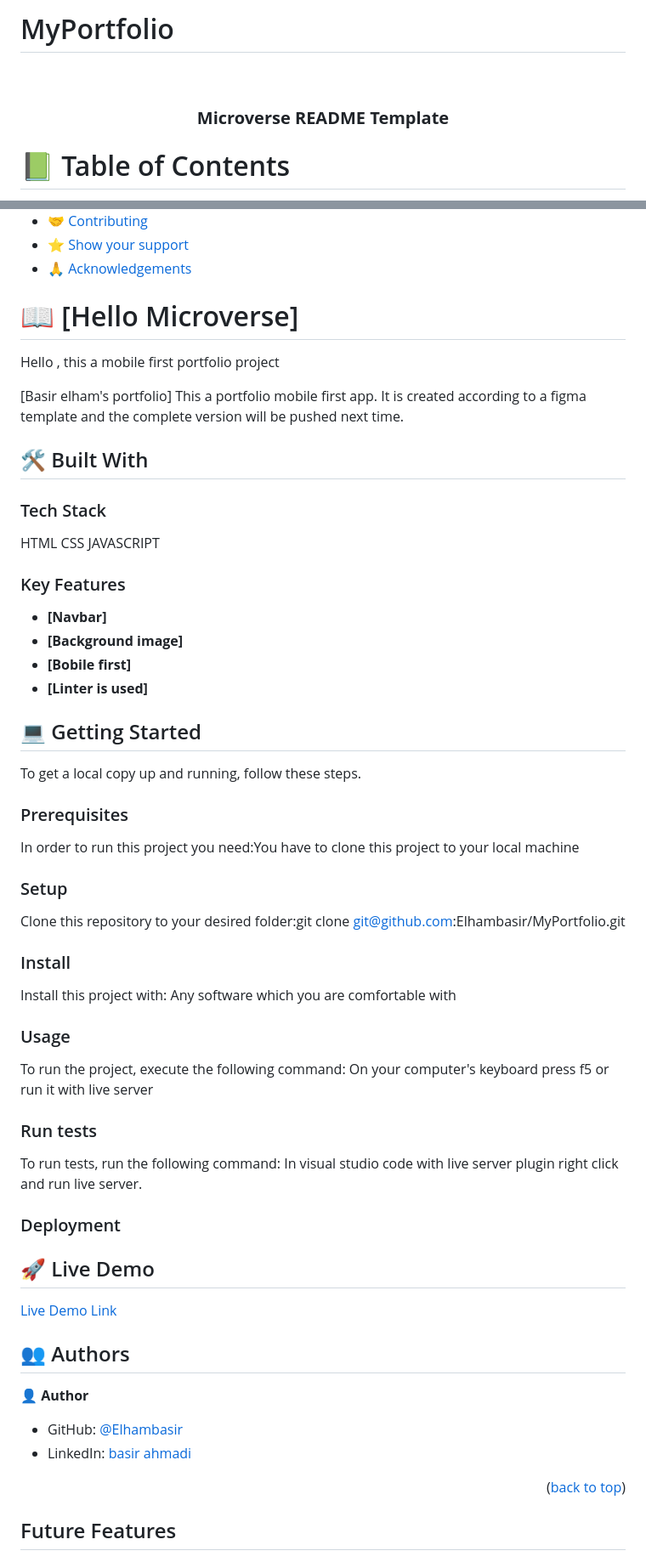
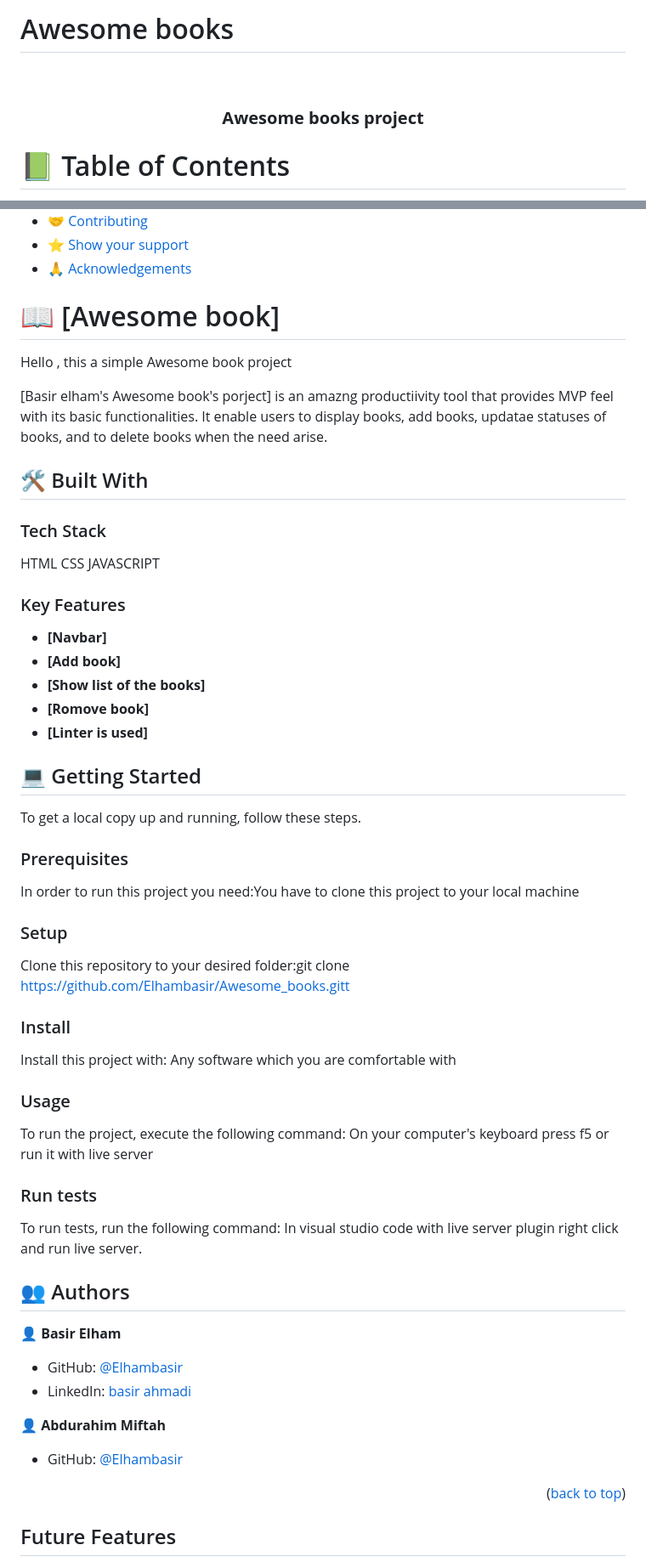
Before and after one commit to Elhambasir/Awesome_books, a Markdown page: README.md, 2 parts joined by grey strips. Shown at 85% size. GitHub-like rendering.

```diff
--- a/README.md
+++ b/README.md
@@ -1,11 +1,11 @@
-# MyPortfolio
+# Awesome books
 <a name="readme-top"></a>
 
 <div align="center">
   <!-- You are encouraged to replace this logo with your own! Otherwise you can also remove it. -->
   <br/>
 
-  <h3><b>Microverse README Template</b></h3>
+  <h3><b>Awesome books project</b></h3>
 
 </div>
 
@@ -33,10 +33,10 @@
 
 <!-- PROJECT DESCRIPTION -->
 
-# 📖 [Hello Microverse] <a name="about-project">
-Hello , this a mobile first portfolio project</a>
+# 📖 [Awesome book] <a name="about-project">
+Hello , this a simple Awesome book project</a>
 
-[Basir elham's portfolio] This a portfolio mobile first app. It is created according to a figma template and the complete version will be pushed next time.
+[Basir elham's Awesome book's porject] is an amazng productiivity tool that provides MVP feel with its basic functionalities. It enable users to display books, add books, updatae statuses of books, and to delete books when the need arise.
 
 ## 🛠 Built With
 
@@ -48,8 +48,9 @@ JAVASCRIPT
 ### Key Features
 
 - **[Navbar]**
-- **[Background image]**
-- **[Bobile first]**
+- **[Add book]**
+- **[Show list of the books]**
+- **[Romove book]**
 - **[Linter is used]**
 
 <!-- GETTING STARTED -->
@@ -64,7 +65,7 @@ In order to run this project you need:You have to clone this project to your loc
 
 ### Setup
 
-Clone this repository to your desired folder:git clone git@github.com:Elhambasir/MyPortfolio.git
+Clone this repository to your desired folder:git clone https://github.com/Elhambasir/Awesome_books.gitt
 
 ### Install
 
@@ -78,20 +79,18 @@ To run the project, execute the following command: On your computer's keyboard p
 
 To run tests, run the following command: In visual studio code with live server plugin right click and run live server.
 
-### Deployment
-
-## 🚀 Live Demo <a name="Live Demo"></a>
-
-[Live Demo Link](https://elhambasir.github.io/MyPortfolio/)
-
 <!-- AUTHORS -->
 
 ## 👥 Authors <a name="authors"></a>
 
-👤 **Author**
+👤 **Basir Elham**
 
 - GitHub: [@Elhambasir](https://github.com/Elhambasir)
 - LinkedIn: [basir ahmadi](https://www.linkedin.com/in/basir-ahmadi-8aba89263)
+
+👤 **Abdurahim Miftah**
+
+- GitHub: [@Elhambasir](https://github.com/UbdaNam/Portfolio)
 
 <p align="right">(<a href="#readme-top">back to top</a>)</p>
 
```
Also changed, not shown: other parts of README.md (+0 -5 lines).
